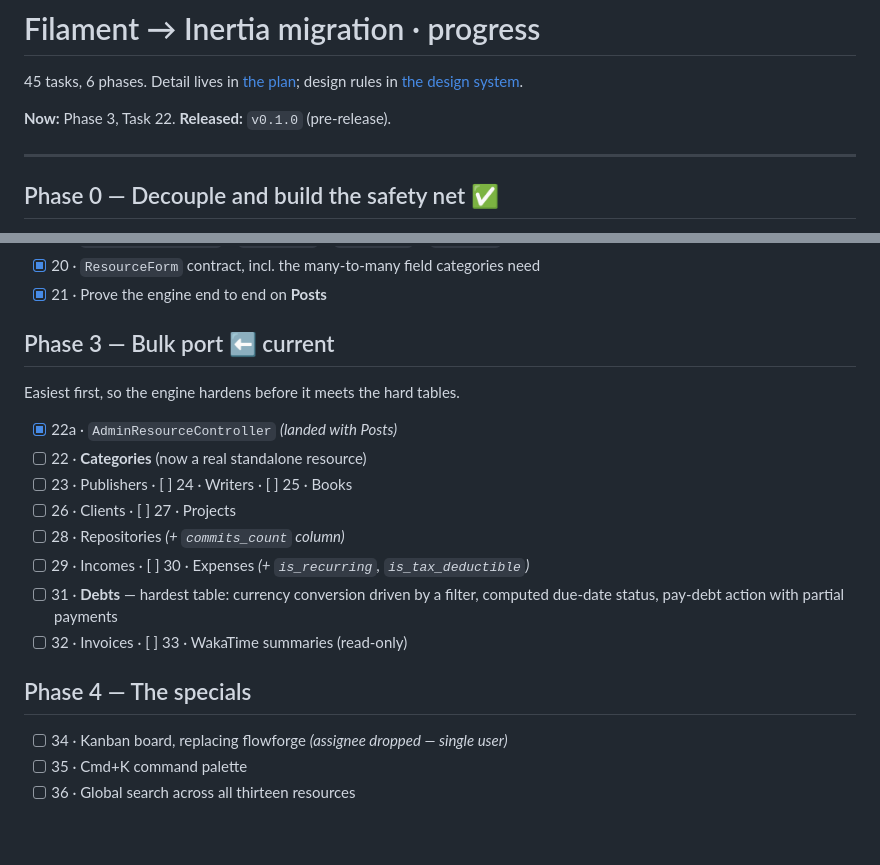
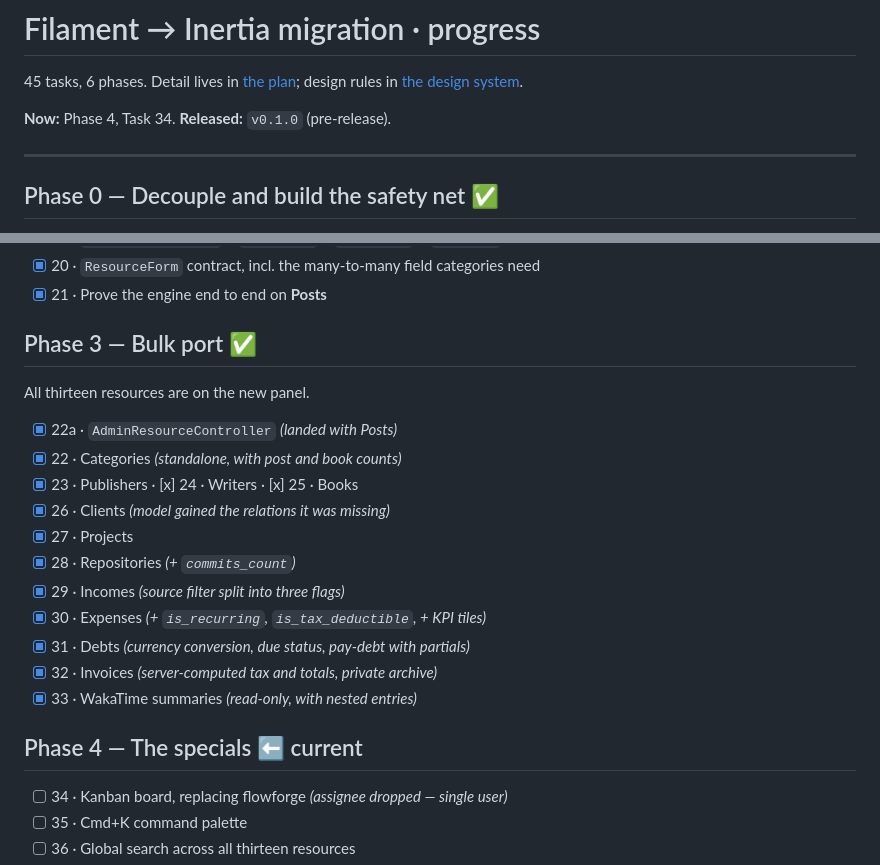
Before and after one commit to mnurullahsaglam/myblog, a Markdown page: docs/superpowers/TODO.md, 2 parts joined by grey strips. Rendered like a GitHub page; blank space fills up the shorter version.

Commit message:
Mark Phase 3 complete

```diff
--- a/docs/superpowers/TODO.md
+++ b/docs/superpowers/TODO.md
@@ -4,7 +4,7 @@
 [the plan](plans/2026-09-18-filament-to-inertia-vue.md); design rules in
 [the design system](design-system.md).
 
-**Now:** Phase 3, Task 22. **Released:** `v0.1.0` (pre-release).
+**Now:** Phase 4, Task 34. **Released:** `v0.1.0` (pre-release).
 
 ---
 
@@ -42,21 +42,23 @@ definition, a FormRequest and a five-line controller.
 - [x] 20 · `ResourceForm` contract, incl. the many-to-many field categories need
 - [x] 21 · Prove the engine end to end on **Posts**
 
-## Phase 3 — Bulk port ⬅ current
+## Phase 3 — Bulk port ✅
 
-Easiest first, so the engine hardens before it meets the hard tables.
+All thirteen resources are on the new panel.
 
 - [x] 22a · `AdminResourceController` *(landed with Posts)*
-- [ ] 22 · **Categories** (now a real standalone resource)
-- [ ] 23 · Publishers · [ ] 24 · Writers · [ ] 25 · Books
-- [ ] 26 · Clients · [ ] 27 · Projects
-- [ ] 28 · Repositories *(+ `commits_count` column)*
-- [ ] 29 · Incomes · [ ] 30 · Expenses *(+ `is_recurring`, `is_tax_deductible`)*
-- [ ] 31 · **Debts** — hardest table: currency conversion driven by a filter,
-      computed due-date status, pay-debt action with partial payments
-- [ ] 32 · Invoices · [ ] 33 · WakaTime summaries (read-only)
+- [x] 22 · Categories *(standalone, with post and book counts)*
+- [x] 23 · Publishers · [x] 24 · Writers · [x] 25 · Books
+- [x] 26 · Clients *(model gained the relations it was missing)*
+- [x] 27 · Projects
+- [x] 28 · Repositories *(+ `commits_count`)*
+- [x] 29 · Incomes *(source filter split into three flags)*
+- [x] 30 · Expenses *(+ `is_recurring`, `is_tax_deductible`, + KPI tiles)*
+- [x] 31 · Debts *(currency conversion, due status, pay-debt with partials)*
+- [x] 32 · Invoices *(server-computed tax and totals, private archive)*
+- [x] 33 · WakaTime summaries *(read-only, with nested entries)*
 
-## Phase 4 — The specials
+## Phase 4 — The specials ⬅ current
 
 - [ ] 34 · Kanban board, replacing flowforge *(assignee dropped — single user)*
 - [ ] 35 · Cmd+K command palette
```
